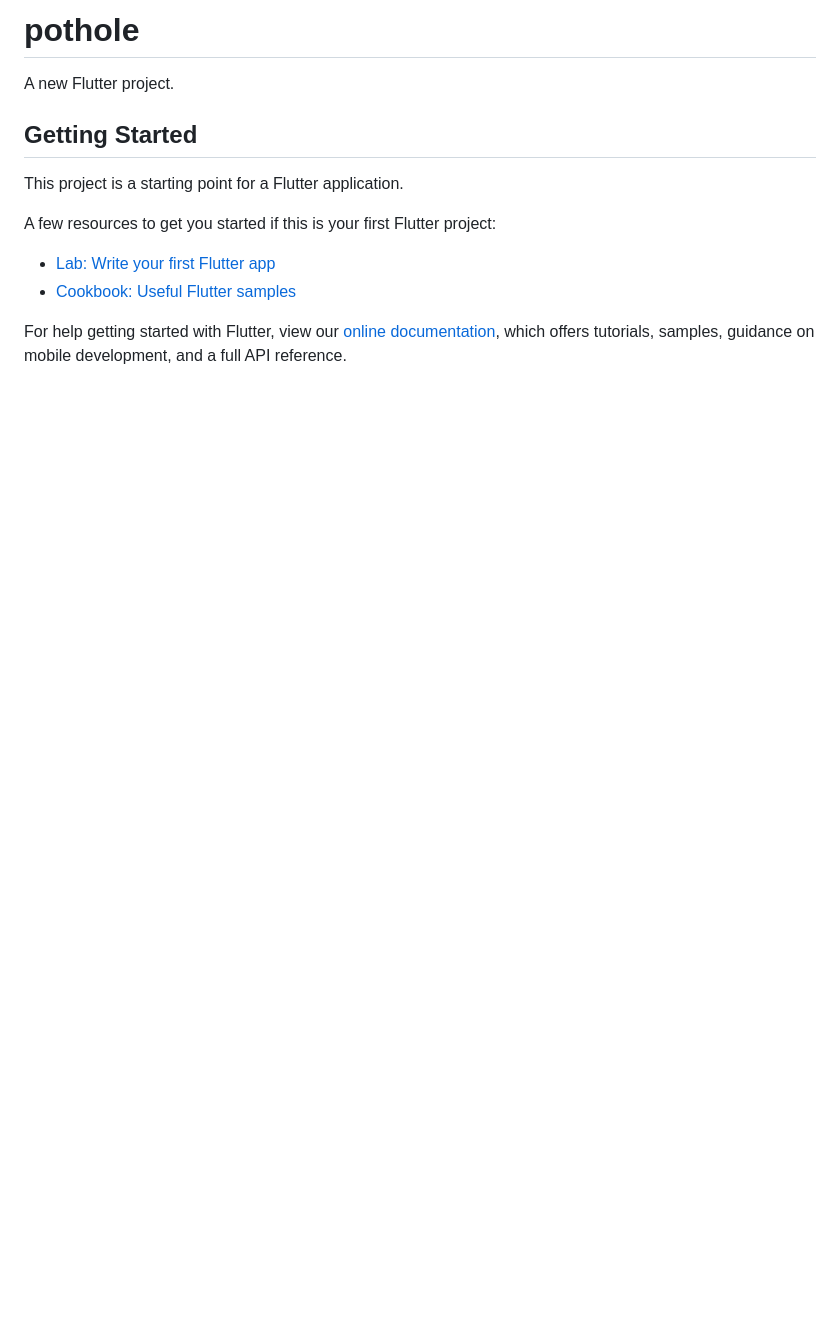
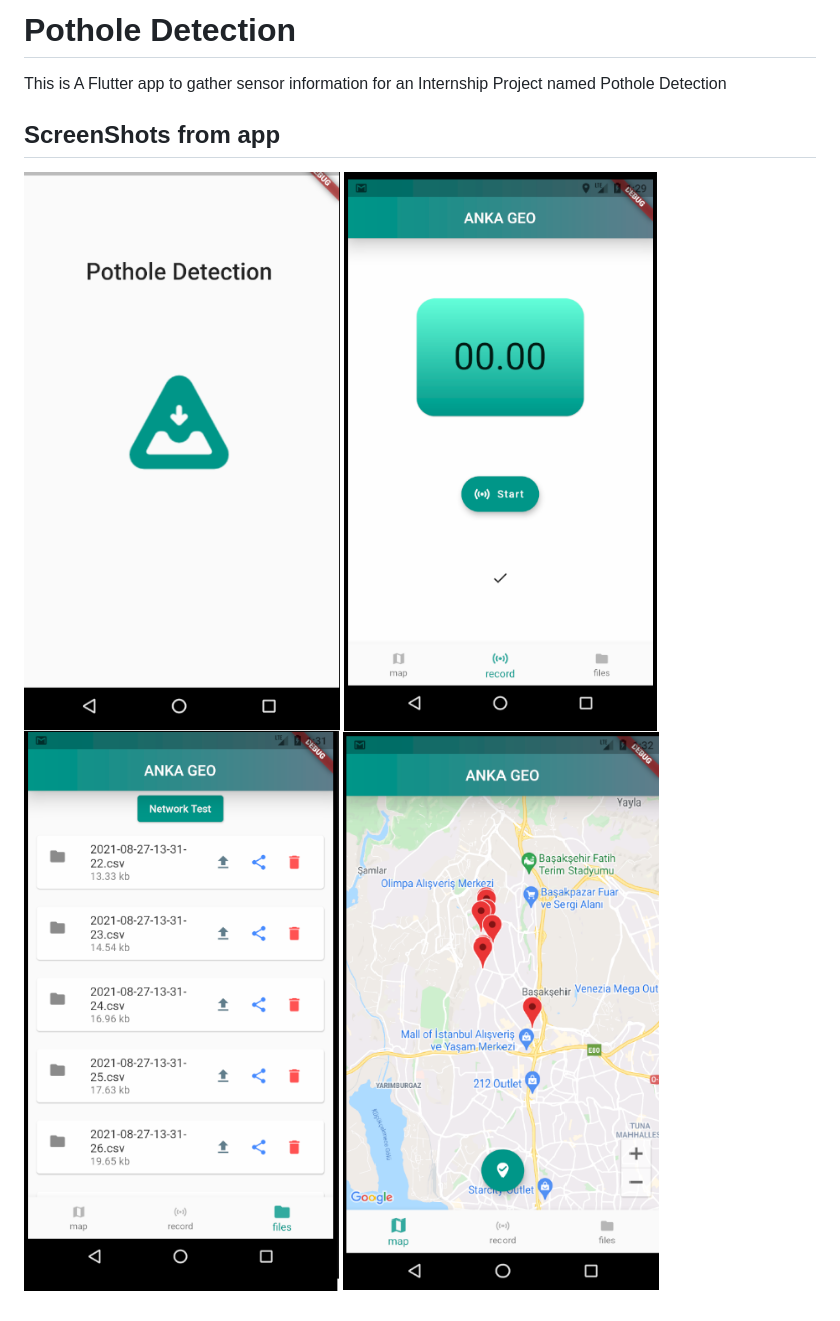
Before and after one commit to zahidcakici/Flutter-PotholeApp, a Markdown page: README.md, the part around the change. GitHub-like rendering; pictures changed too: ss/files.png (added), ss/main.png (added), ss/map.png (added); blank space fills up the shorter version.

```diff
--- a/README.md
+++ b/README.md
@@ -1,16 +1,10 @@
-# pothole
+# Pothole Detection
 
-A new Flutter project.
+This is A Flutter app to gather sensor information for an Internship Project named Pothole Detection
 
-## Getting Started
+## ScreenShots from app
 
-This project is a starting point for a Flutter application.
-
-A few resources to get you started if this is your first Flutter project:
-
-- [Lab: Write your first Flutter app](https://flutter.dev/docs/get-started/codelab)
-- [Cookbook: Useful Flutter samples](https://flutter.dev/docs/cookbook)
-
-For help getting started with Flutter, view our
-[online documentation](https://flutter.dev/docs), which offers tutorials,
-samples, guidance on mobile development, and a full API reference.
+![Alt text](ss/splash.png?raw=false "Title")
+![Alt text](ss/main.png?raw=true "Title")
+![Alt text](ss/files.png?raw=true "Title")
+![Alt text](ss/map.png?raw=true "Title")
```
